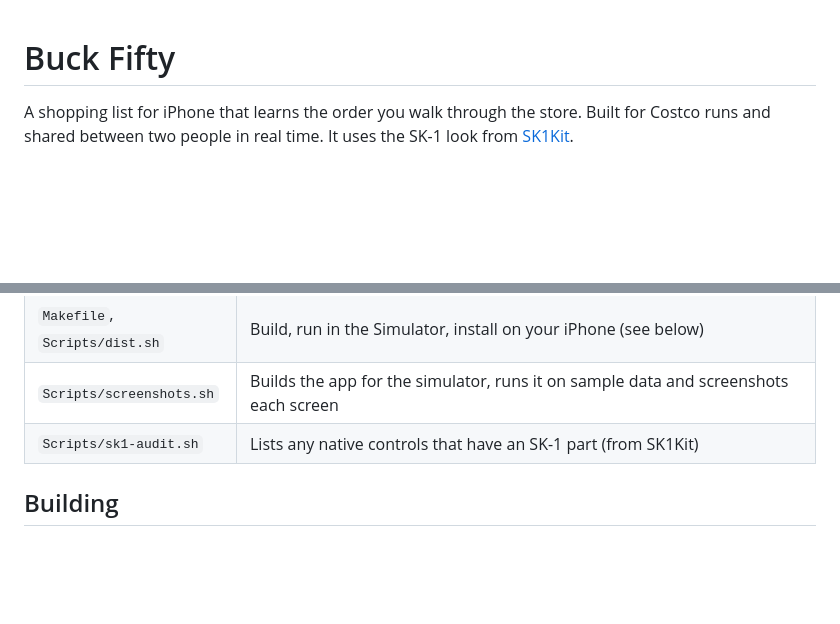
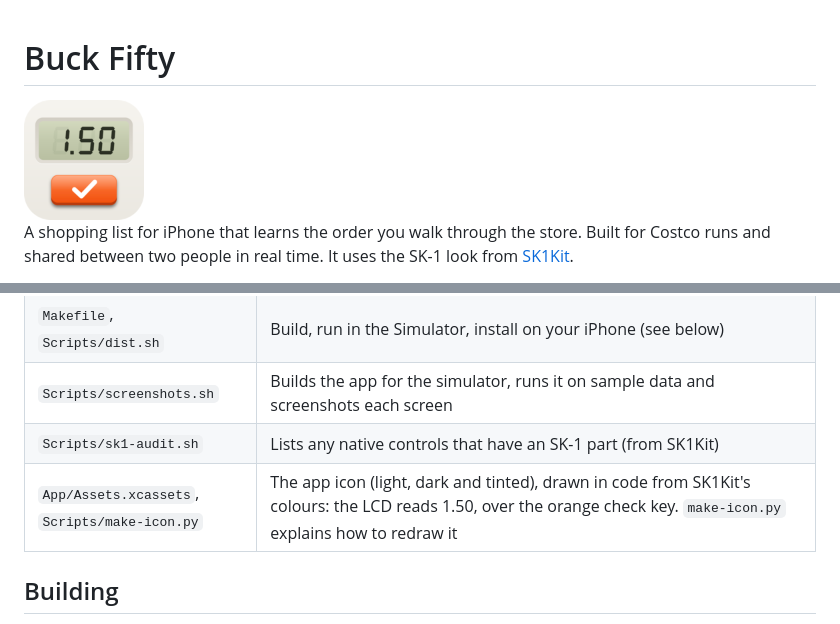
Before and after one commit to jsonify/buck-fifty, a Markdown page: README.md, 2 parts joined by grey strips. GitHub-like rendering; pictures changed too: docs/logo.png (added); blank space fills up the shorter version.

```diff
--- a/README.md
+++ b/README.md
@@ -1,4 +1,6 @@
 # Buck Fifty
+
+<img src="docs/logo.png" width="120" alt="The Buck Fifty icon: an olive LCD reading 1.50 over an orange check key">
 
 A shopping list for iPhone that learns the order you walk through the store. Built for Costco runs and shared
 between two people in real time. It uses the SK-1 look from [SK1Kit](https://github.com/jsonify/SK1Kit).
@@ -122,6 +124,7 @@ Sharing needs two real iCloud accounts to try out: the simulator can't receive t
 | `Makefile`, `Scripts/dist.sh` | Build, run in the Simulator, install on your iPhone (see below) |
 | `Scripts/screenshots.sh` | Builds the app for the simulator, runs it on sample data and screenshots each screen |
 | `Scripts/sk1-audit.sh` | Lists any native controls that have an SK-1 part (from SK1Kit) |
+| `App/Assets.xcassets`, `Scripts/make-icon.py` | The app icon (light, dark and tinted), drawn in code from SK1Kit's colours: the LCD reads 1.50, over the orange check key. `make-icon.py` explains how to redraw it |
 
 ## Building
 
```
Also changed, not shown: 9 other files.
